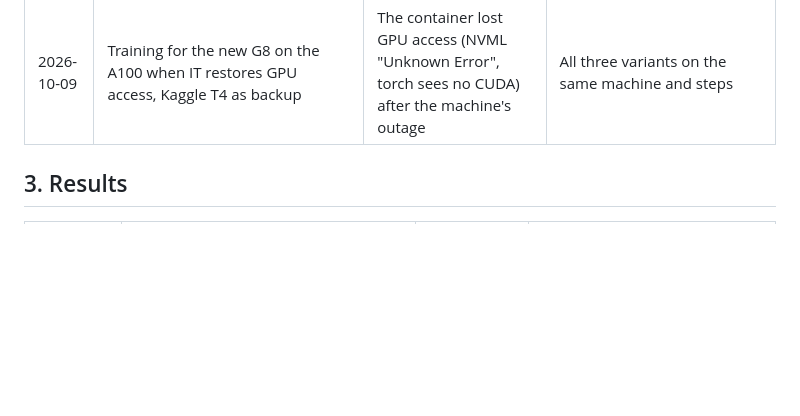
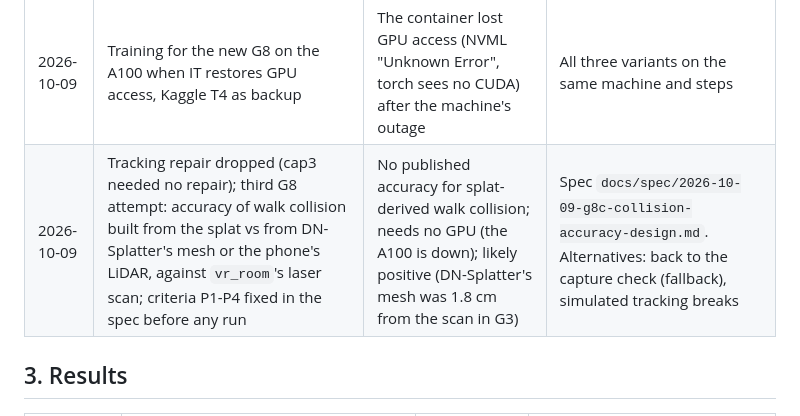
Before and after one commit to asw-beep/RoomRecon-v2, a Markdown page: docs/report-notes.md, the part around the change. Drawn GitHub-style; blank space fills up the shorter version.

Commit message:
docs: G8 collision-accuracy spec - splat vs mesh vs LiDAR collision against the laser scan
Co-Authored-By: Claude Opus 5.5 <noreply@anthropic.com>

```diff
--- a/docs/report-notes.md
+++ b/docs/report-notes.md
@@ -33,6 +33,7 @@ Shown on one web room (MuSHRoom `vr_room`) and one own room (`sejal-cap2`).
 | 2026-10-09 | G8 capture check put on hold; search for a new novelty with a likely positive result; fall back to the capture check if that fails | Its pre-agreed test failed: coverage did not predict held-out error (AUC 0.49-0.54), textureless areas had *lower* error; the tracking check worked (cap3 caught, others passed). Results kept below | Capture check stays on branch `g8-capture-check`, outputs in `E:\roomrecon-scenes\capcheck\` |
 | 2026-10-09 | New G8 attempt: detect and repair broken phone tracking before training (cap3), measured against training on the raw export and on the main sweep only; pass/fail C1-C4 fixed in the spec before any run | The capture check's tracking part worked; repairing what it finds should give a clear, demoable gain. Prior work: no tool repairs an exported phone capture's tracking before splat training (Polycam Scenes: manual mesh placement; Scaniverse: no merge) | Spec `docs/spec/2026-10-09-g8b-tracking-repair-design.md`. Alternatives considered: collision accuracy vs the laser scan, exposure metadata in training |
 | 2026-10-09 | Training for the new G8 on the A100 when IT restores GPU access, Kaggle T4 as backup | The container lost GPU access (NVML "Unknown Error", torch sees no CUDA) after the machine's outage | All three variants on the same machine and steps |
+| 2026-10-09 | Tracking repair dropped (cap3 needed no repair); third G8 attempt: accuracy of walk collision built from the splat vs from DN-Splatter's mesh or the phone's LiDAR, against `vr_room`'s laser scan; criteria P1-P4 fixed in the spec before any run | No published accuracy for splat-derived walk collision; needs no GPU (the A100 is down); likely positive (DN-Splatter's mesh was 1.8 cm from the scan in G3) | Spec `docs/spec/2026-10-09-g8c-collision-accuracy-design.md`. Alternatives: back to the capture check (fallback), simulated tracking breaks |
 
 ## 3. Results
 
```
Also changed, not shown: docs/spec/2026-10-09-g8c-collision-accuracy-design.md (added, +80 -0 lines).
